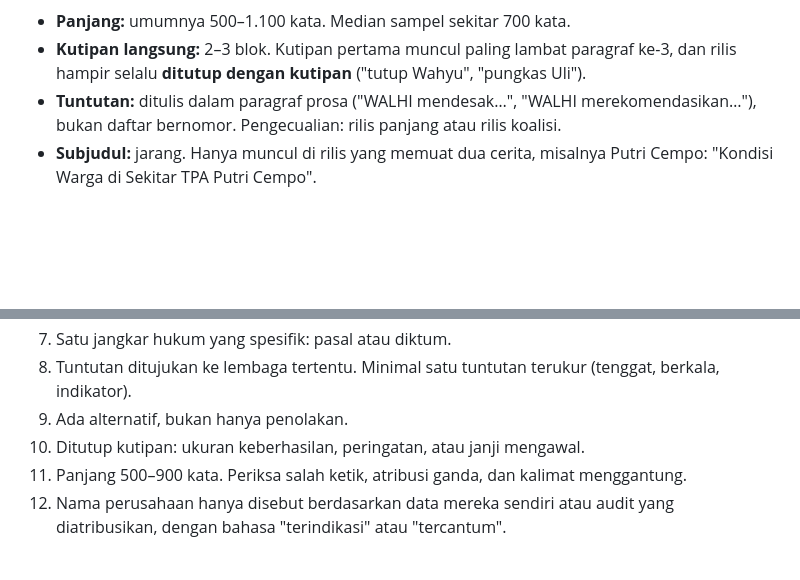
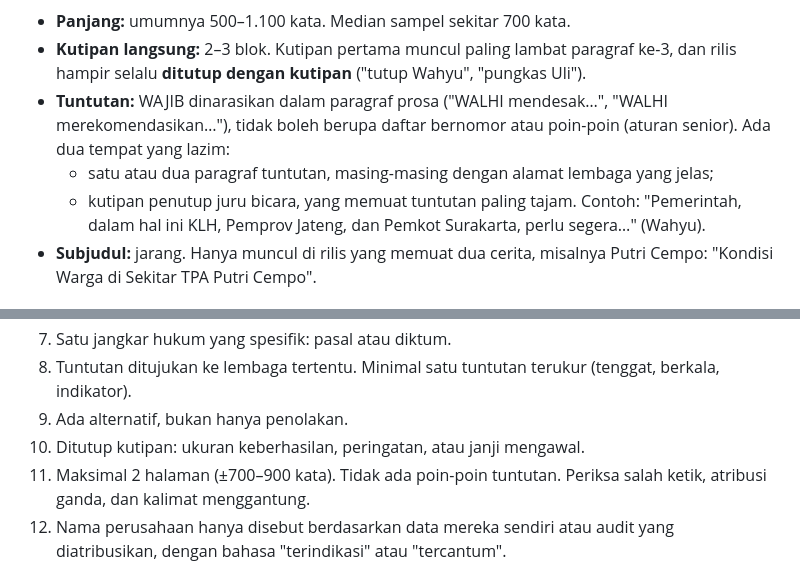
Before and after one commit to sambegana/paksi, a Markdown page: docs/Framework rilis WALHI - gaya Uli dan Wahyu.md, 2 parts joined by grey strips. Rendered like a GitHub page; blank space fills up the shorter version.

```diff
--- a/docs/Framework rilis WALHI - gaya Uli dan Wahyu.md
+++ b/docs/Framework rilis WALHI - gaya Uli dan Wahyu.md
@@ -38,7 +47,9 @@ Footer alamat WALHI
 
 - **Panjang:** umumnya 500–1.100 kata. Median sampel sekitar 700 kata.
 - **Kutipan langsung:** 2–3 blok. Kutipan pertama muncul paling lambat paragraf ke-3, dan rilis hampir selalu **ditutup dengan kutipan** ("tutup Wahyu", "pungkas Uli").
-- **Tuntutan:** ditulis dalam paragraf prosa ("WALHI mendesak…", "WALHI merekomendasikan…"), bukan daftar bernomor. Pengecualian: rilis panjang atau rilis koalisi.
+- **Tuntutan:** WAJIB dinarasikan dalam paragraf prosa ("WALHI mendesak…", "WALHI merekomendasikan…"), tidak boleh berupa daftar bernomor atau poin-poin (aturan senior). Ada dua tempat yang lazim:
+  - satu atau dua paragraf tuntutan, masing-masing dengan alamat lembaga yang jelas;
+  - kutipan penutup juru bicara, yang memuat tuntutan paling tajam. Contoh: "Pemerintah, dalam hal ini KLH, Pemprov Jateng, dan Pemkot Surakarta, perlu segera…" (Wahyu).
 - **Subjudul:** jarang. Hanya muncul di rilis yang memuat dua cerita, misalnya Putri Cempo: "Kondisi Warga di Sekitar TPA Putri Cempo".
 
 ## 2. Judul: tujuh pola
@@ -123,7 +134,7 @@ Kutipan langsung jarang berisi data mentah. Data diletakkan di kalimat berita. P
 8. Tuntutan ditujukan ke lembaga tertentu. Minimal satu tuntutan terukur (tenggat, berkala, indikator).
 9. Ada alternatif, bukan hanya penolakan.
 10. Ditutup kutipan: ukuran keberhasilan, peringatan, atau janji mengawal.
-11. Panjang 500–900 kata. Periksa salah ketik, atribusi ganda, dan kalimat menggantung.
+11. Maksimal 2 halaman (±700–900 kata). Tidak ada poin-poin tuntutan. Periksa salah ketik, atribusi ganda, dan kalimat menggantung.
 12. Nama perusahaan hanya disebut berdasarkan data mereka sendiri atau audit yang diatribusikan, dengan bahasa "terindikasi" atau "tercantum".
 
 ## 9. Cermin untuk rilis Paksi (COP31, 7 Nov 2026)
```
Also changed, not shown: other parts of docs/Framework rilis WALHI - gaya Uli dan Wahyu.md (+24 -0 lines), docs/Konteks diskusi isu sampah.md (+2 -0 lines).
